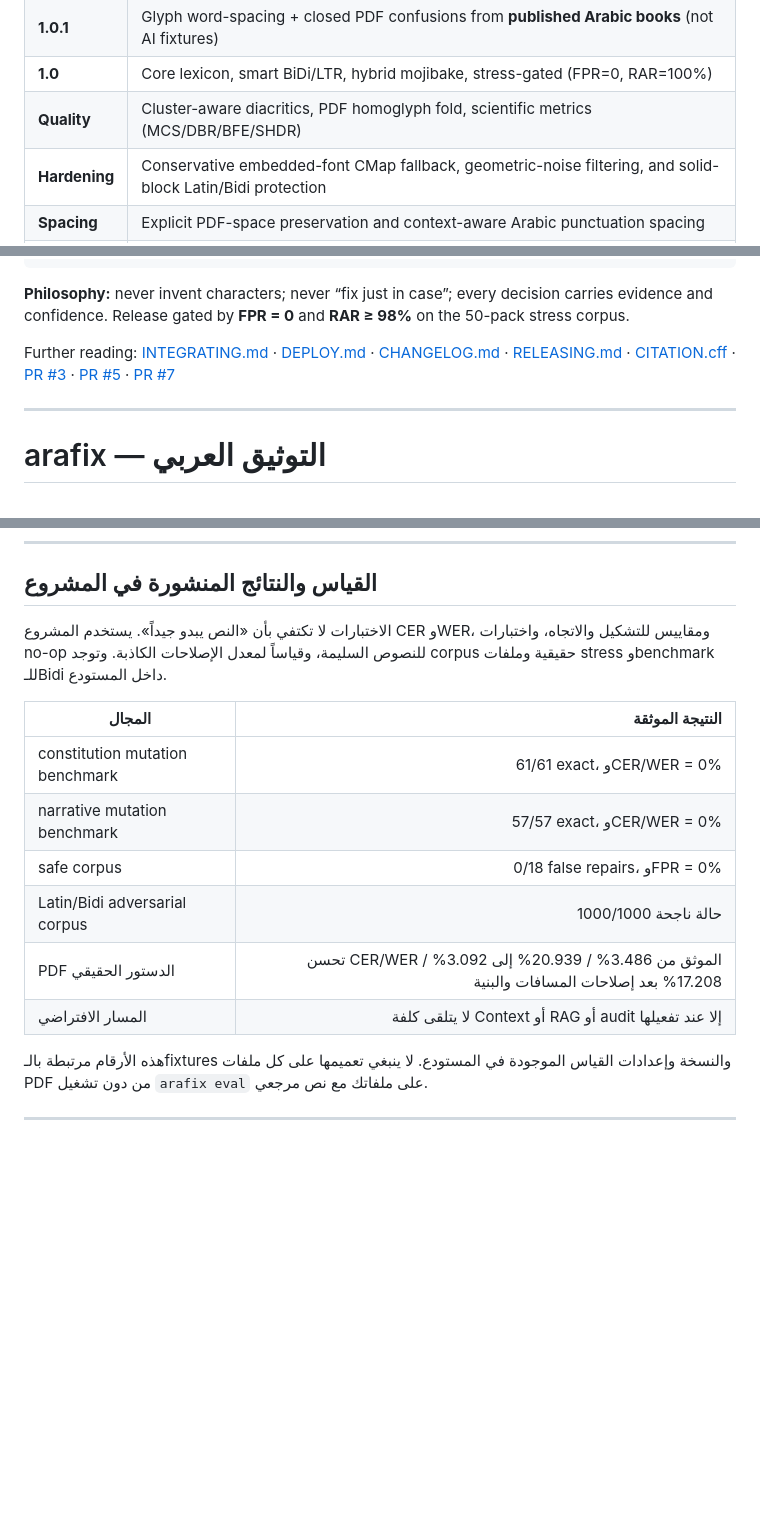
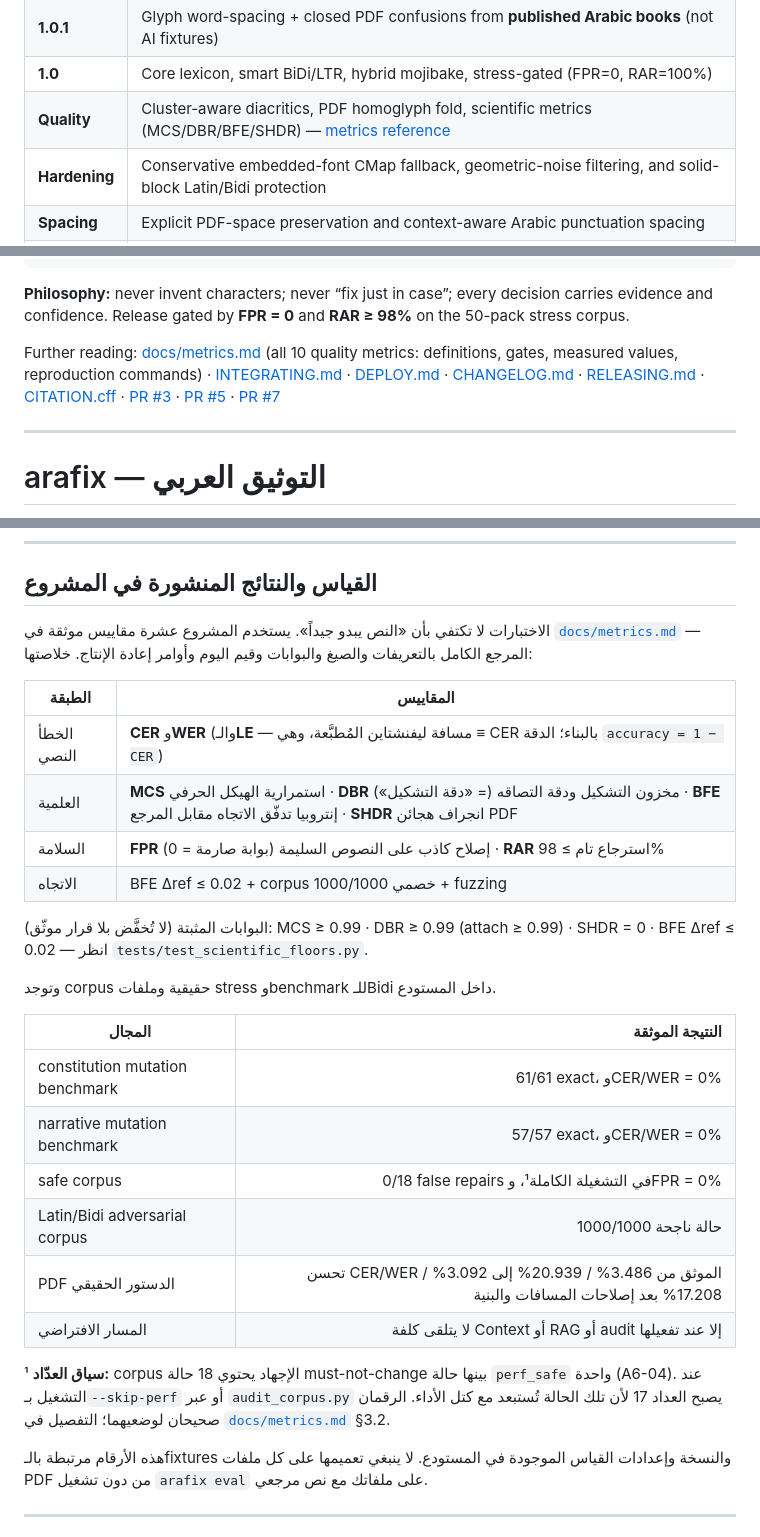
Before and after one commit to bio-colab/arafix, a Markdown page: README.md, 3 parts joined by grey strips. GitHub-like rendering; blank space fills up the shorter version.

```diff
--- a/README.md
+++ b/README.md
@@ -20,7 +20,7 @@
 | **Layout** | Multi-column RTL, headers/footers, simple tables (`layout=auto`) |
 | **1.0.1** | Glyph word-spacing + closed PDF confusions from **published Arabic books** (not AI fixtures) |
 | **1.0** | Core lexicon, smart BiDi/LTR, hybrid mojibake, stress-gated (FPR=0, RAR=100%) |
-| **Quality** | Cluster-aware diacritics, PDF homoglyph fold, scientific metrics (MCS/DBR/BFE/SHDR) |
+| **Quality** | Cluster-aware diacritics, PDF homoglyph fold, scientific metrics (MCS/DBR/BFE/SHDR) — [metrics reference](docs/metrics.md) |
 | **Hardening** | Conservative embedded-font CMap fallback, geometric-noise filtering, and solid-block Latin/Bidi protection |
 | **Spacing** | Explicit PDF-space preservation and context-aware Arabic punctuation spacing |
 | **Eval** | Independent Safahat book samples + manual gold, plus a 1,000-case adversarial Bidi corpus (`benchmarks/`) |
@@ -249,7 +249,7 @@ repair_text(broken, cfg)
 
 **Philosophy:** never invent characters; never “fix just in case”; every decision carries evidence and confidence. Release gated by **FPR = 0** and **RAR ≥ 98%** on the 50-pack stress corpus.
 
-Further reading: [INTEGRATING.md](INTEGRATING.md) · [DEPLOY.md](DEPLOY.md) · [CHANGELOG.md](CHANGELOG.md) · [RELEASING.md](RELEASING.md) · [CITATION.cff](CITATION.cff) · [PR #3](https://github.com/bio-colab/arafix/pull/3) · [PR #5](https://github.com/bio-colab/arafix/pull/5) · [PR #7](https://github.com/bio-colab/arafix/pull/7)
+Further reading: [docs/metrics.md](docs/metrics.md) (all 10 quality metrics: definitions, gates, measured values, reproduction commands) · [INTEGRATING.md](INTEGRATING.md) · [DEPLOY.md](DEPLOY.md) · [CHANGELOG.md](CHANGELOG.md) · [RELEASING.md](RELEASING.md) · [CITATION.cff](CITATION.cff) · [PR #3](https://github.com/bio-colab/arafix/pull/3) · [PR #5](https://github.com/bio-colab/arafix/pull/5) · [PR #7](https://github.com/bio-colab/arafix/pull/7)
 
 
 
@@ -614,16 +614,35 @@ result = repair_text(broken_text, config)
 
 ## القياس والنتائج المنشورة في المشروع
 
-الاختبارات لا تكتفي بأن «النص يبدو جيداً». يستخدم المشروع CER وWER، ومقاييس للتشكيل والاتجاه، واختبارات no-op للنصوص السليمة، وقياساً لمعدل الإصلاحات الكاذبة. وتوجد corpus حقيقية وملفات stress وbenchmark للـBidi داخل المستودع.
+الاختبارات لا تكتفي بأن «النص يبدو جيداً». يستخدم المشروع عشرة مقاييس موثقة في
+[`docs/metrics.md`](docs/metrics.md) — المرجع الكامل بالتعريفات والصيغ والبوابات
+وقيم اليوم وأوامر إعادة الإنتاج. خلاصتها:
+
+| الطبقة | المقاييس |
+|---|---|
+| الخطأ النصي | **CER** و**WER** (والـ**LE** — مسافة ليفنشتاين المُطبَّعة، وهي ≡ CER بالبناء؛ الدقة `accuracy = 1 − CER`) |
+| العلمية | **MCS** استمرارية الهيكل الحرفي · **DBR** مخزون التشكيل ودقة التصاقه (= «دقة التشكيل») · **BFE** إنتروبيا تدفّق الاتجاه مقابل المرجع · **SHDR** انجراف هجائن PDF |
+| السلامة | **FPR** إصلاح كاذب على النصوص السليمة (بوابة صارمة = 0) · **RAR** استرجاع تام ≥ 98% |
+| الاتجاه | BFE Δref ≤ 0.02 + corpus خصمي 1000/1000 + fuzzing |
+
+البوابات المثبتة (لا تُخفَّض بلا قرار موثّق): MCS ≥ 0.99 · DBR ≥ 0.99 (attach ≥ 0.99)
+· SHDR = 0 · BFE Δref ≤ 0.02 — انظر `tests/test_scientific_floors.py`.
+
+وتوجد corpus حقيقية وملفات stress وbenchmark للـBidi داخل المستودع.
 
 | المجال | النتيجة الموثقة |
 |---|---:|
 | constitution mutation benchmark | 61/61 exact، وCER/WER = 0% |
 | narrative mutation benchmark | 57/57 exact، وCER/WER = 0% |
-| safe corpus | 0/18 false repairs، وFPR = 0% |
+| safe corpus | 0/18 false repairs في التشغيلة الكاملة¹، وFPR = 0% |
 | Latin/Bidi adversarial corpus | 1000/1000 حالة ناجحة |
 | PDF الدستور الحقيقي | تحسن CER/WER الموثق من 3.486% / 20.939% إلى 3.092% / 17.208% بعد إصلاحات المسافات والبنية |
 | المسار الافتراضي | لا يتلقى كلفة Context أو RAG أو audit إلا عند تفعيلها |
+
+¹ **سياق العدّاد:** corpus الإجهاد يحتوي 18 حالة must-not-change بينها حالة
+`perf_safe` واحدة (A6-04). عند التشغيل بـ`--skip-perf` أو عبر `audit_corpus.py`
+يصبح العداد 17 لأن تلك الحالة تُستبعد مع كتل الأداء. الرقمان صحيحان لوضعيهما؛
+التفصيل في [`docs/metrics.md`](docs/metrics.md) §3.2.
 
 هذه الأرقام مرتبطة بالـfixtures والنسخة وإعدادات القياس الموجودة في المستودع. لا ينبغي تعميمها على كل ملفات PDF من دون تشغيل `arafix eval` على ملفاتك مع نص مرجعي.
 
```
Also changed, not shown: CHANGELOG.md (+23 -0 lines), docs/metrics.md (added, +326 -0 lines).
